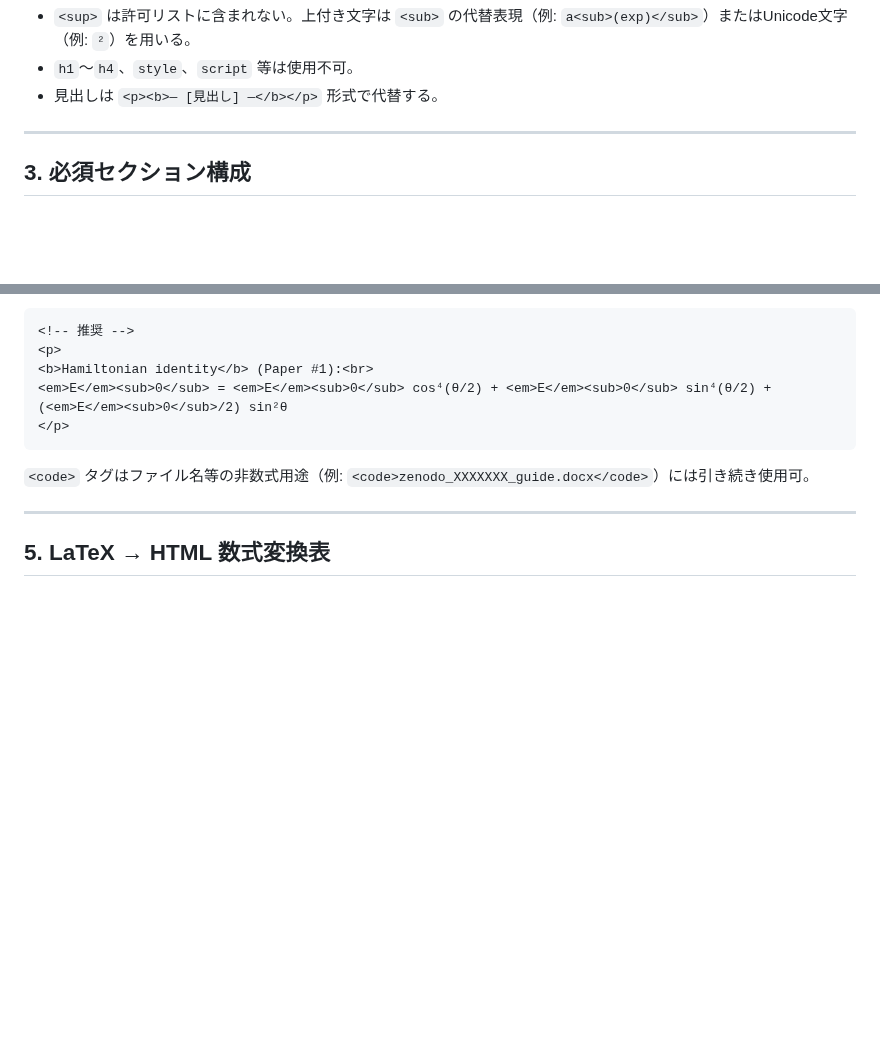
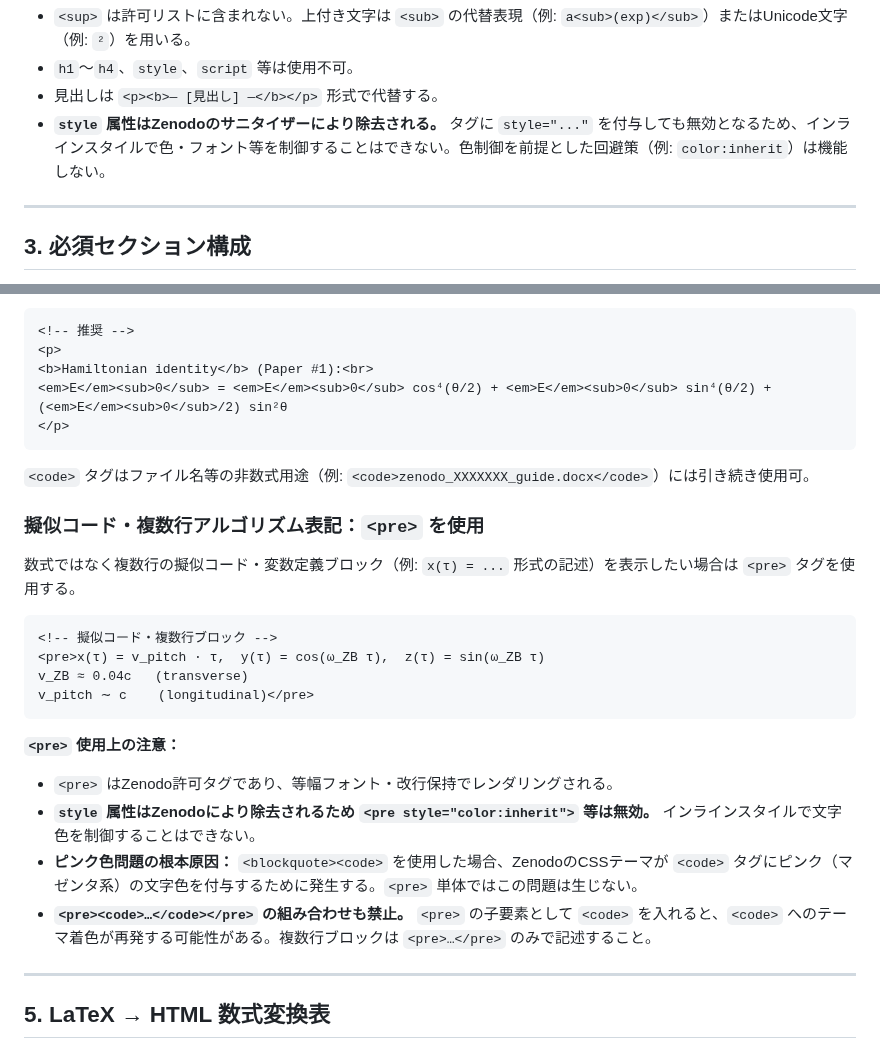
Before and after one commit to HanaTensor/0sm-skills, a Markdown page: zenodo/description-html.md, 2 parts joined by grey strips. GitHub-like rendering; blank space fills up the shorter version.

````diff
--- a/zenodo/description-html.md
+++ b/zenodo/description-html.md
@@ -27,6 +27,7 @@ sub, table, caption, tbody, thead, th, td, tr, u, ul
 - `<sup>` は許可リストに含まれない。上付き文字は `<sub>` の代替表現（例: `a<sub>(exp)</sub>`）またはUnicode文字（例: `²`）を用いる。
 - `h1`〜`h4`、`style`、`script` 等は使用不可。
 - 見出しは `<p><b>— [見出し] —</b></p>` 形式で代替する。
+- **`style` 属性はZenodoのサニタイザーにより除去される。** タグに `style="..."` を付与しても無効となるため、インラインスタイルで色・フォント等を制御することはできない。色制御を前提とした回避策（例: `color:inherit`）は機能しない。
 
 ---
 
@@ -69,6 +70,24 @@ Zenodoのエディタでは `<blockquote><code>` はグレー反転背景・等
 ```
 
 `<code>` タグはファイル名等の非数式用途（例: `<code>zenodo_XXXXXXX_guide.docx</code>`）には引き続き使用可。
+
+### 擬似コード・複数行アルゴリズム表記：`<pre>` を使用
+
+数式ではなく複数行の擬似コード・変数定義ブロック（例: `x(τ) = ...` 形式の記述）を表示したい場合は `<pre>` タグを使用する。
+
+```html
+<!-- 擬似コード・複数行ブロック -->
+<pre>x(τ) = v_pitch · τ,  y(τ) = cos(ω_ZB τ),  z(τ) = sin(ω_ZB τ)
+v_ZB ≈ 0.04c   (transverse)
+v_pitch ∼ c    (longitudinal)</pre>
+```
+
+**`<pre>` 使用上の注意：**
+
+- `<pre>` はZenodo許可タグであり、等幅フォント・改行保持でレンダリングされる。
+- **`style` 属性はZenodoにより除去されるため `<pre style="color:inherit">` 等は無効。** インラインスタイルで文字色を制御することはできない。
+- **ピンク色問題の根本原因：** `<blockquote><code>` を使用した場合、ZenodoのCSSテーマが `<code>` タグにピンク（マゼンタ系）の文字色を付与するために発生する。`<pre>` 単体ではこの問題は生じない。
+- **`<pre><code>…</code></pre>` の組み合わせも禁止。** `<pre>` の子要素として `<code>` を入れると、`<code>` へのテーマ着色が再発する可能性がある。複数行ブロックは `<pre>…</pre>` のみで記述すること。
 
 ---
 
````
Also changed, not shown: other parts of zenodo/description-html.md (+1 -1 lines).
